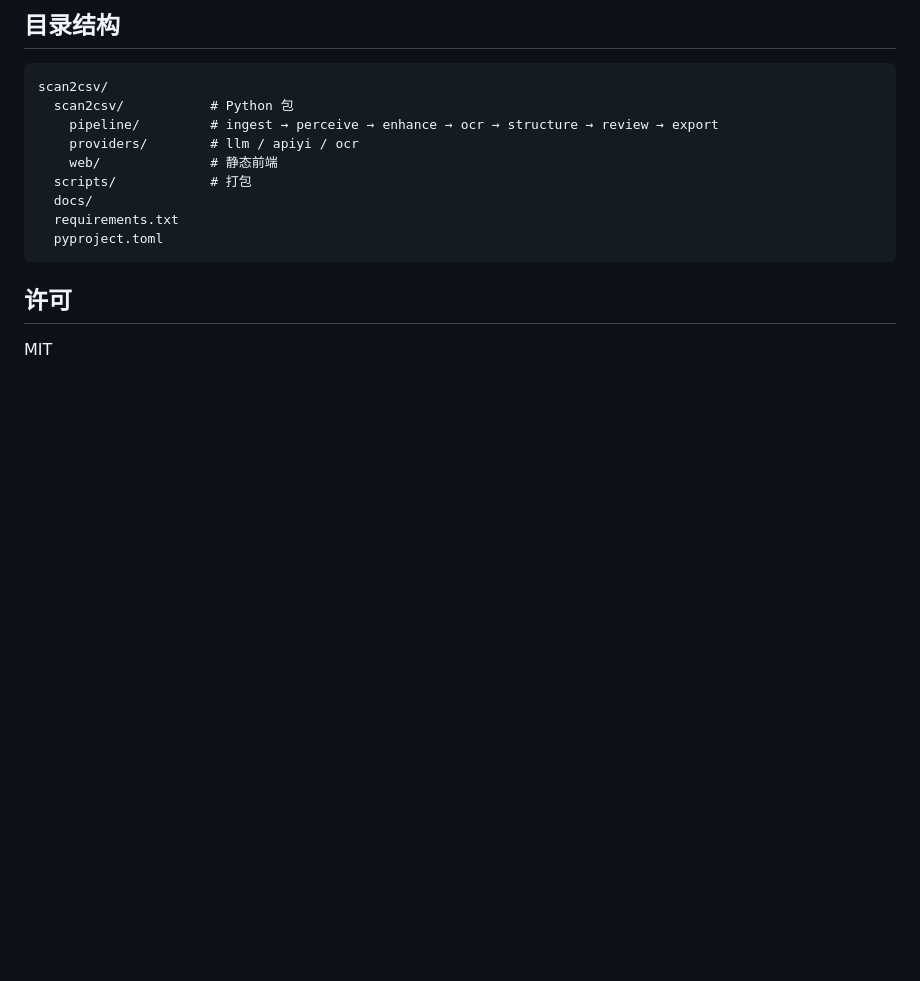
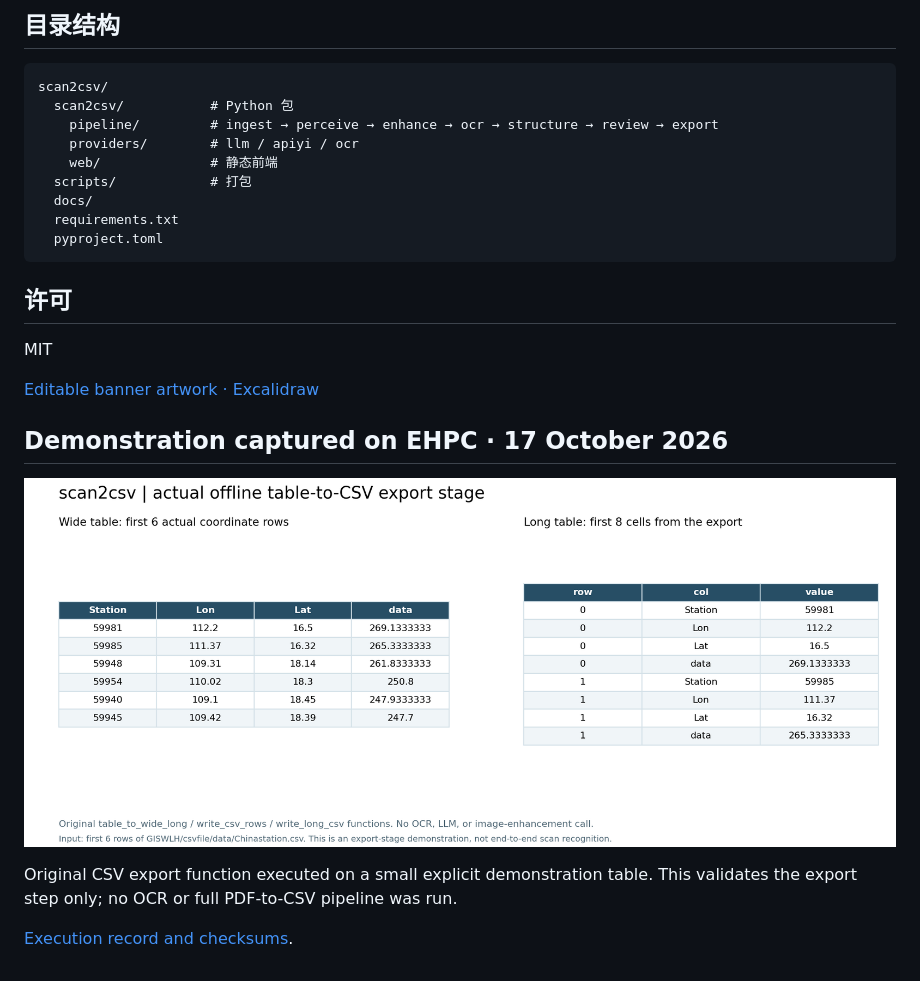
Before and after one commit to GISWLH/scan2csv, a Markdown page: README.md, the part around the change printed below. GitHub-like rendering; pictures changed too: assets/readme/execution-result.png (added); blank space fills up the shorter version.

Commit message:
Document project and add hand-drawn README artwork

```diff
--- a/README.md
+++ b/README.md
@@ -83,3 +87,18 @@ scan2csv/
 ## 许可
 
 MIT
+
+<!-- readme-visual-refresh:artwork-source -->
+[Editable banner artwork · Excalidraw](assets/readme/banner.excalidraw)
+<!-- /readme-visual-refresh:artwork-source -->
+
+
+<!-- readme-visual-refresh:execution -->
+## Demonstration captured on EHPC · 17 October 2026
+
+![Original CSV export function executed on a small explicit demonstration table. This validates the export step only; no OCR or full PDF-to-CSV pipeline was run.](assets/readme/execution-result.png)
+
+Original CSV export function executed on a small explicit demonstration table. This validates the export step only; no OCR or full PDF-to-CSV pipeline was run.
+
+[Execution record and checksums](assets/readme/execution-record.json).
+<!-- /readme-visual-refresh:execution -->
```
Also changed, not shown: other parts of README.md (+4 -0 lines), 3 other files.
